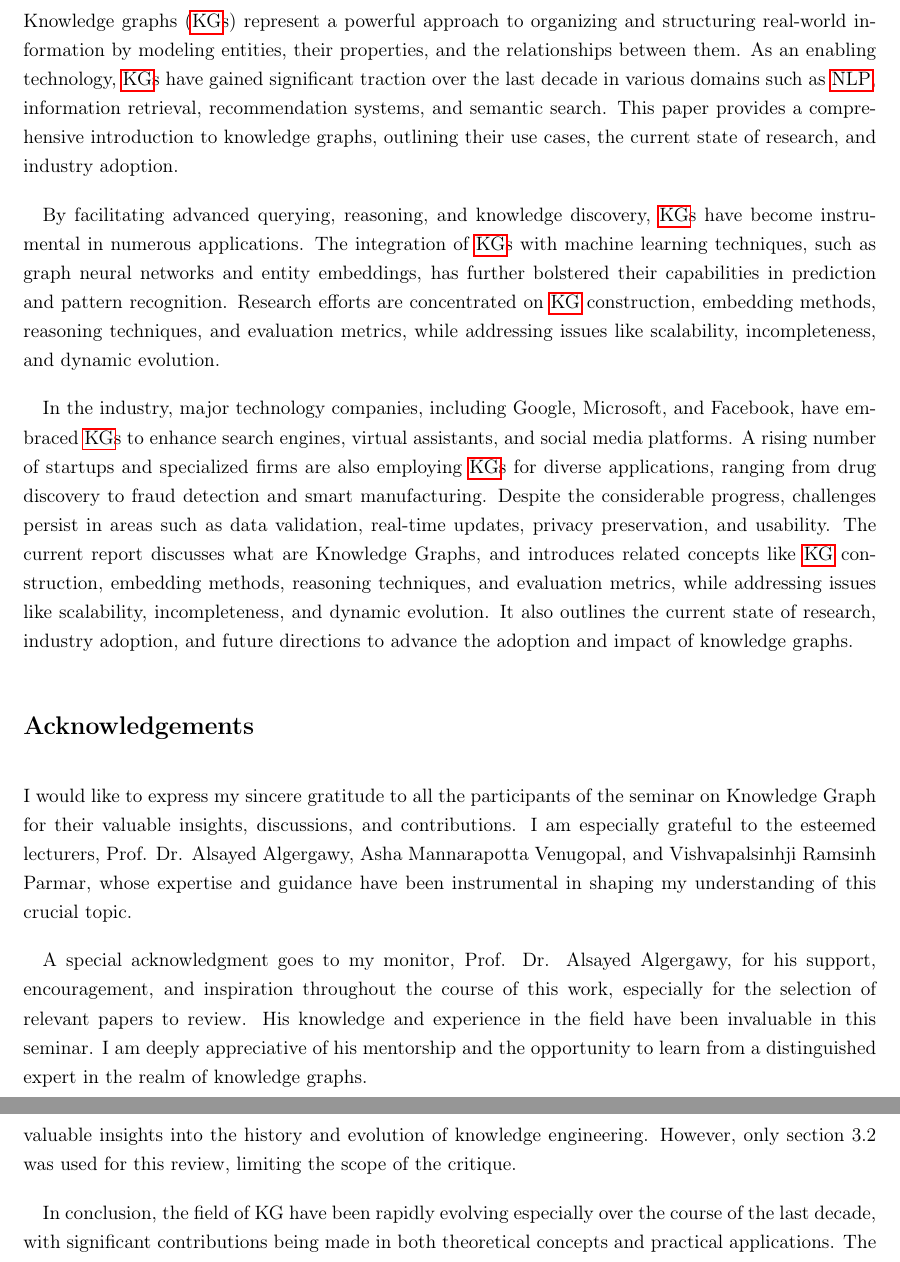
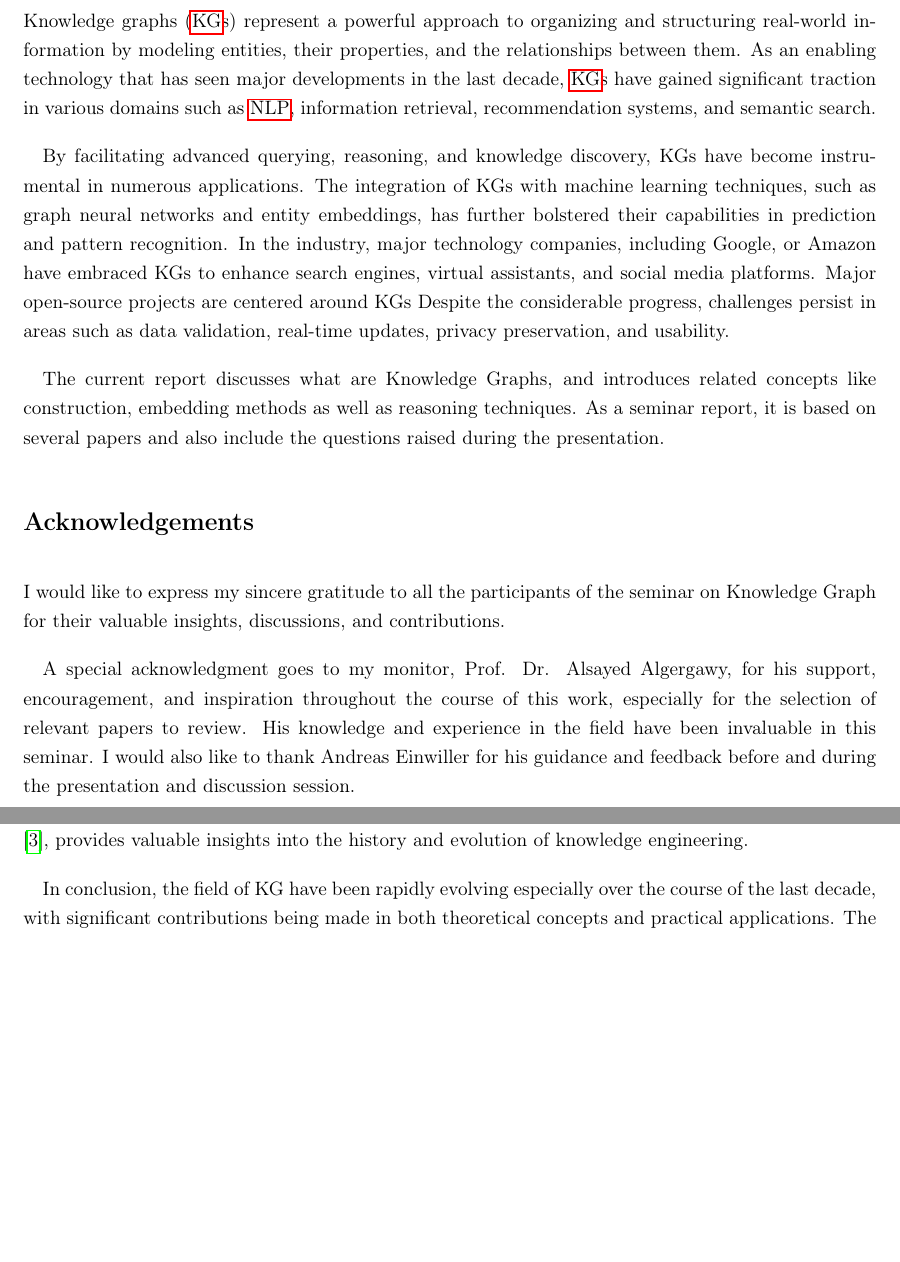
Before and after one commit to 0nyr/5369S_knowledge_graph, a LaTeX document (report/main.tex): two parts of pages 2 and 16 of 18, joined at a grey line, cut so that both start at the same text, the shorter picture padded with empty space. Compiled offline with pdfLaTeX.

Commit message:
Correction of the report.

```diff
--- a/report/main.tex
+++ b/report/main.tex
@@ -73,6 +73,8 @@
 \newacronym{er}{ER}{Entity Resolution}
 \newacronym{qa}{QA}{Quality Assurance}
 \newacronym{sparql}{SPARQL}{SPARQL Protocol and RDF Query Language}
+\newacronym{gnn}{GNN}{Graph Neural Network}
+\newacronym{gcn}{GCN}{Graph Convolutional Networks}
 %\input{glossaries.tex} % acronyms definitions, failed to make in work on a separate file!!!
 
 % custom commands
@@ -114,17 +116,17 @@
 
 % -- ABSTRACT
 \section*{Abstract}
-Knowledge graphs (\acrshort{kg}s) represent a powerful approach to organizing and structuring real-world information by modeling entities, their properties, and the relationships between them. As an enabling technology, \acrshort{kg}s have gained significant traction over the last decade in various domains such as \acrshort{nlp}, information retrieval, recommendation systems, and semantic search. This paper provides a comprehensive introduction to knowledge graphs, outlining their use cases, the current state of research, and industry adoption.
+Knowledge graphs (\acrshort{kg}s) represent a powerful approach to organizing and structuring real-world information by modeling entities, their properties, and the relationships between them. As an enabling technology that has seen major developments in the last decade, \acrshort{kg}s have gained significant traction in various domains such as \acrshort{nlp}, information retrieval, recommendation systems, and semantic search.
 
-By facilitating advanced querying, reasoning, and knowledge discovery, \acrshort{kg}s have become instrumental in numerous applications. The integration of \acrshort{kg}s with machine learning techniques, such as graph neural networks and entity embeddings, has further bolstered their capabilities in prediction and pattern recognition. Research efforts are concentrated on \acrshort{kg} construction, embedding methods, reasoning techniques, and evaluation metrics, while addressing issues like scalability, incompleteness, and dynamic evolution.
+By facilitating advanced querying, reasoning, and knowledge discovery, KGs have become instrumental in numerous applications. The integration of KGs with machine learning techniques, such as graph neural networks and entity embeddings, has further bolstered their capabilities in prediction and pattern recognition. In the industry, major technology companies, including Google, or Amazon have embraced KGs to enhance search engines, virtual assistants, and social media platforms. Major open-source projects are centered around KGs  Despite the considerable progress, challenges persist in areas such as data validation, real-time updates, privacy preservation, and usability.
 
-In the industry, major technology companies, including Google, Microsoft, and Facebook, have embraced \acrshort{kg}s to enhance search engines, virtual assistants, and social media platforms. A rising number of startups and specialized firms are also employing \acrshort{kg}s for diverse applications, ranging from drug discovery to fraud detection and smart manufacturing. Despite the considerable progress, challenges persist in areas such as data validation, real-time updates, privacy preservation, and usability. The current report discusses what are Knowledge Graphs, and introduces related concepts like \acrshort{kg} construction, embedding methods, reasoning techniques, and evaluation metrics, while addressing issues like scalability, incompleteness, and dynamic evolution. It also outlines the current state of research, industry adoption, and future directions to advance the adoption and impact of knowledge graphs.
+The current report discusses what are Knowledge Graphs, and introduces related concepts like construction, embedding methods as well as reasoning techniques. As a seminar report, it is based on several papers and also include the questions raised during the presentation.
 
 % -- Acknowledgements
 \section*{Acknowledgements}
-I would like to express my sincere gratitude to all the participants of the seminar on Knowledge Graph for their valuable insights, discussions, and contributions. I am especially grateful to the esteemed lecturers, Prof. Dr. Alsayed Algergawy, Asha Mannarapotta Venugopal, and Vishvapalsinhji Ramsinh Parmar, whose expertise and guidance have been instrumental in shaping my understanding of this crucial topic.
+I would like to express my sincere gratitude to all the participants of the seminar on Knowledge Graph for their valuable insights, discussions, and contributions.
 
-A special acknowledgment goes to my monitor, Prof. Dr. Alsayed Algergawy, for his support, encouragement, and inspiration throughout the course of this work, especially for the selection of relevant papers to review. His knowledge and experience in the field have been invaluable in this seminar. I am deeply appreciative of his mentorship and the opportunity to learn from a distinguished expert in the realm of knowledge graphs.
+A special acknowledgment goes to my monitor, Prof. Dr. Alsayed Algergawy, for his support, encouragement, and inspiration throughout the course of this work, especially for the selection of relevant papers to review. His knowledge and experience in the field have been invaluable in this seminar. I would also like to thank Andreas Einwiller for his guidance and feedback before and during the presentation and discussion session.
 
 \newpage
 
@@ -333,8 +335,7 @@ This report has provided a comprehensive review of three key papers in the field
 
-The second paper, \citetitle{CKG23} \cite*{CKG23}, offers a state-of-the-art review of KG construction, highlighting the need for more open-source toolsets and good data management. However, it is still a preprint and lacks practical examples. The third paper, \citetitle{KGKE22} \cite*{KGKE22}, provides valuable insights into the history and evolution of knowledge engineering. However, only section 3.2 was used for this review, limiting the scope of the critique.
+The second paper, \citetitle{CKG23} \cite*{CKG23}, offers a state-of-the-art review of KG construction, highlighting the need for more open-source toolsets and good data management. However, it is still a preprint and lacks practical examples. The section 3.2 of the third paper, \citetitle{KGKE22} \cite*{KGKE22}, provides valuable insights into the history and evolution of knowledge engineering.
 
 In conclusion, the field of KG have been rapidly evolving especially over the course of the last decade, with significant contributions being made in both theoretical concepts and practical applications. The reviewed papers provide valuable insights into this field and highlight areas for future research and improvement. This report has aimed to critically evaluate these papers and provide a comprehensive overview of the current state of KGs.
-
 
 
 %%%%%%%%%%%%%%%%%%%%%%%%%%%%%%%%%%%%%%%%%%%%%%%%%%%%%%%%%%%%%%%%%%%%%%%%%%%%%%%%%%%%%%%%%
```
Also changed, not shown: report/main.pdf, report/main.tex (8 more changed lines).
